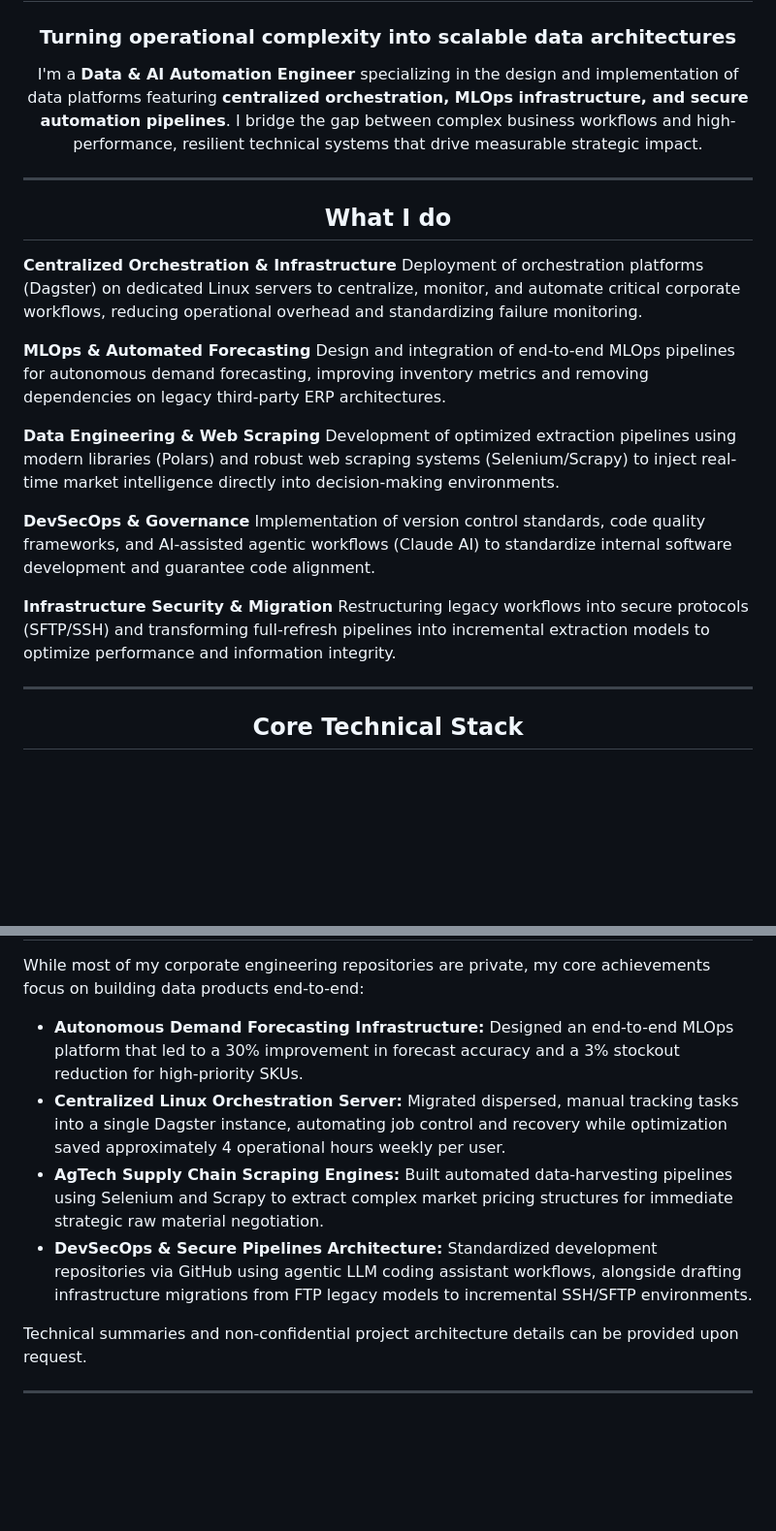
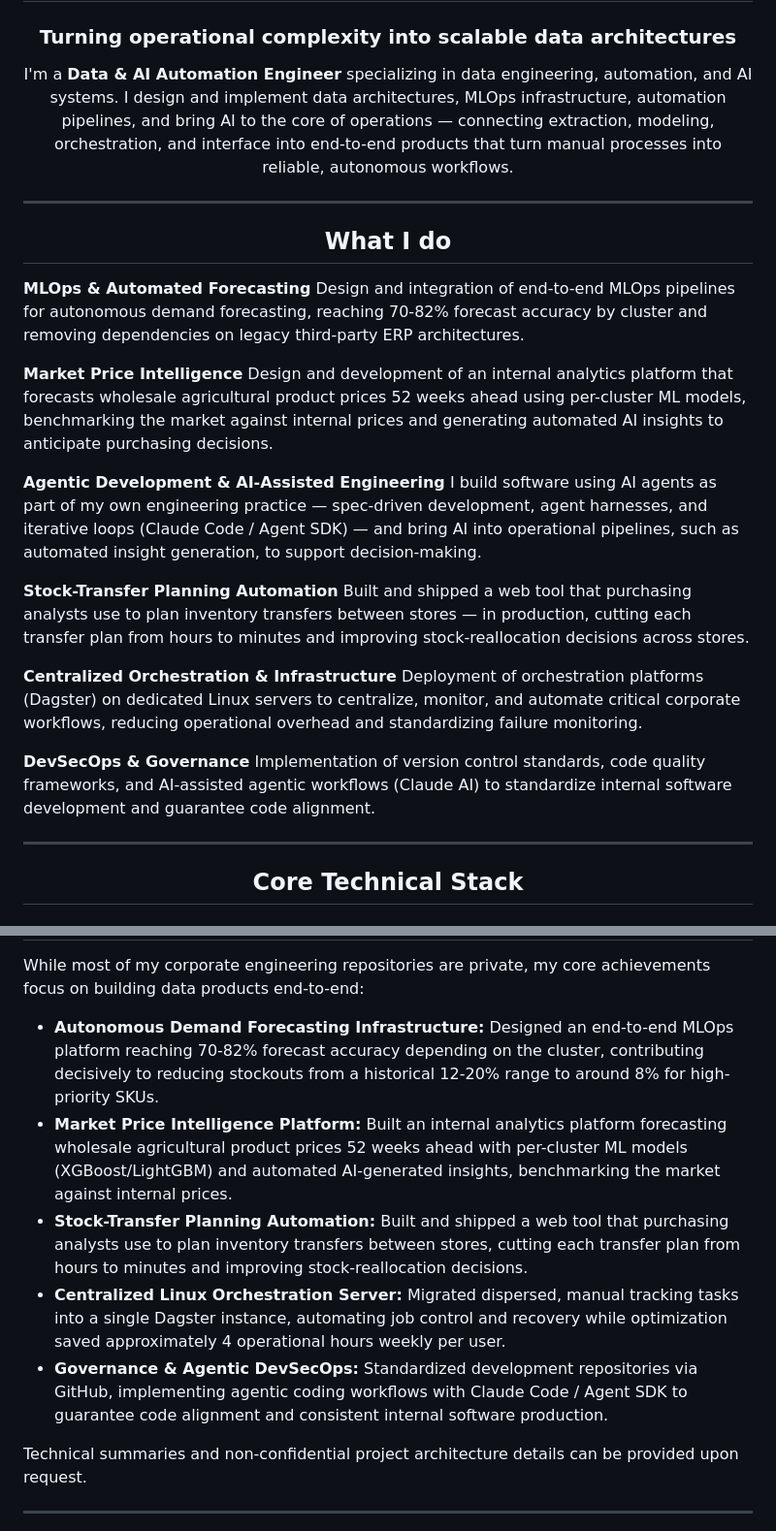
Before and after one commit to PogloLopez/PogloLopez, a Markdown page: README.md, 2 parts joined by grey strips. Shown at 97% size. Drawn GitHub-style; blank space fills up the shorter version.

Commit message:
docs(readme): refresh profile to match current CV — AI focus, honest framing, projects aligned
- Bio and "What I do": lead with real achievements (MLOps 70-82% accuracy, Market Price
  Intelligence, Stock-Transfer Automation) instead of the stale 30%-accuracy claim.
- Reframed AI/agentic mentions honestly: I use AI agents as part of my development
  practice (Claude Code, harnesses, loops) — not "I build/deploy agentic systems".
  Demoted that bullet to 3rd priority, dropped overclaiming phrasing repo-wide
  ("safe autonomous execution", "Multi-Agent Systems" badge -> "Agentic Workflows").
- Removed the AgTech/livestock and FTP->SFTP bullets (paused/never-real work, already
  dropped from the CV this session) from both "What I do" and "Professional Projects".
- Stack: new "AI-Assisted Development" category (Claude, Anthropic, Harness Engineering,
  MCP, Agentic Workflows, Prompt Engineering — spaced so the two "Engineering" badges
  don't sit adjacent).
- "Professional Projects" now mirrors the CV's 5 experience bullets 1:1, same order
  and numbers (MLOps, Market Price Intelligence, Stock-Transfer, Orchestration,
  Governance).

Co-Authored-By: Claude Opus 4.8 <noreply@anthropic.com>

```diff
--- a/README.md
+++ b/README.md
@@ -6,8 +6,7 @@
 </div>
 
 <p align="center">
-  I'm a <strong>Data & AI Automation Engineer</strong> specializing in the design and implementation of data platforms featuring <strong>centralized orchestration, MLOps infrastructure, and secure automation pipelines</strong>.
-  I bridge the gap between complex business workflows and high-performance, resilient technical systems that drive measurable strategic impact.
+  I'm a <strong>Data & AI Automation Engineer</strong> specializing in data engineering, automation, and AI systems. I design and implement data architectures, MLOps infrastructure, automation pipelines, and bring AI to the core of operations — connecting extraction, modeling, orchestration, and interface into end-to-end products that turn manual processes into reliable, autonomous workflows.
 </p>
 
 ---
@@ -16,15 +15,17 @@
   <h2>What I do</h2>
 </div>
 
+**MLOps & Automated Forecasting** Design and integration of end-to-end MLOps pipelines for autonomous demand forecasting, reaching 70-82% forecast accuracy by cluster and removing dependencies on legacy third-party ERP architectures.
+
+**Market Price Intelligence** Design and development of an internal analytics platform that forecasts wholesale agricultural product prices 52 weeks ahead using per-cluster ML models, benchmarking the market against internal prices and generating automated AI insights to anticipate purchasing decisions.
+
+**Agentic Development & AI-Assisted Engineering** I build software using AI agents as part of my own engineering practice — spec-driven development, agent harnesses, and iterative loops (Claude Code / Agent SDK) — and bring AI into operational pipelines, such as automated insight generation, to support decision-making.
+
+**Stock-Transfer Planning Automation** Built and shipped a web tool that purchasing analysts use to plan inventory transfers between stores — in production, cutting each transfer plan from hours to minutes and improving stock-reallocation decisions across stores.
+
 **Centralized Orchestration & Infrastructure** Deployment of orchestration platforms (Dagster) on dedicated Linux servers to centralize, monitor, and automate critical corporate workflows, reducing operational overhead and standardizing failure monitoring.
 
-**MLOps & Automated Forecasting** Design and integration of end-to-end MLOps pipelines for autonomous demand forecasting, improving inventory metrics and removing dependencies on legacy third-party ERP architectures.
-
-**Data Engineering & Web Scraping** Development of optimized extraction pipelines using modern libraries (Polars) and robust web scraping systems (Selenium/Scrapy) to inject real-time market intelligence directly into decision-making environments.
-
 **DevSecOps & Governance** Implementation of version control standards, code quality frameworks, and AI-assisted agentic workflows (Claude AI) to standardize internal software development and guarantee code alignment.
-
-**Infrastructure Security & Migration** Restructuring legacy workflows into secure protocols (SFTP/SSH) and transforming full-refresh pipelines into incremental extraction models to optimize performance and information integrity.
 
 ---
 
@@ -74,10 +79,11 @@
 
 While most of my corporate engineering repositories are private, my core achievements focus on building data products end-to-end:
 
-- **Autonomous Demand Forecasting Infrastructure:** Designed an end-to-end MLOps platform that led to a 30% improvement in forecast accuracy and a 3% stockout reduction for high-priority SKUs.
+- **Autonomous Demand Forecasting Infrastructure:** Designed an end-to-end MLOps platform reaching 70-82% forecast accuracy depending on the cluster, contributing decisively to reducing stockouts from a historical 12-20% range to around 8% for high-priority SKUs.
+- **Market Price Intelligence Platform:** Built an internal analytics platform forecasting wholesale agricultural product prices 52 weeks ahead with per-cluster ML models (XGBoost/LightGBM) and automated AI-generated insights, benchmarking the market against internal prices.
+- **Stock-Transfer Planning Automation:** Built and shipped a web tool that purchasing analysts use to plan inventory transfers between stores, cutting each transfer plan from hours to minutes and improving stock-reallocation decisions.
 - **Centralized Linux Orchestration Server:** Migrated dispersed, manual tracking tasks into a single Dagster instance, automating job control and recovery while optimization saved approximately 4 operational hours weekly per user.
-- **AgTech Supply Chain Scraping Engines:** Built automated data-harvesting pipelines using Selenium and Scrapy to extract complex market pricing structures for immediate strategic raw material negotiation.
-- **DevSecOps & Secure Pipelines Architecture:** Standardized development repositories via GitHub using agentic LLM coding assistant workflows, alongside drafting infrastructure migrations from FTP legacy models to incremental SSH/SFTP environments.
+- **Governance & Agentic DevSecOps:** Standardized development repositories via GitHub, implementing agentic coding workflows with Claude Code / Agent SDK to guarantee code alignment and consistent internal software production.
 
 Technical summaries and non-confidential project architecture details can be provided upon request.
 
```
Also changed, not shown: other parts of README.md (+4 -0 lines).
